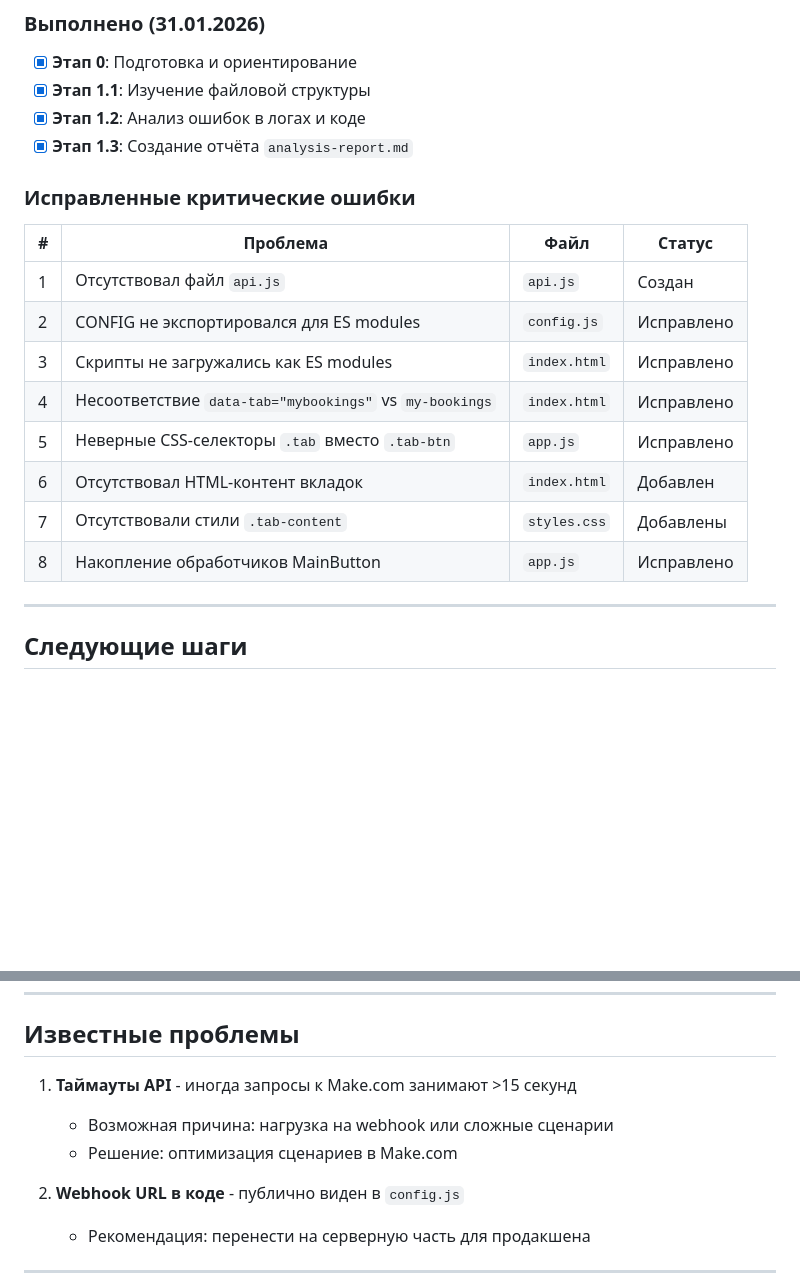
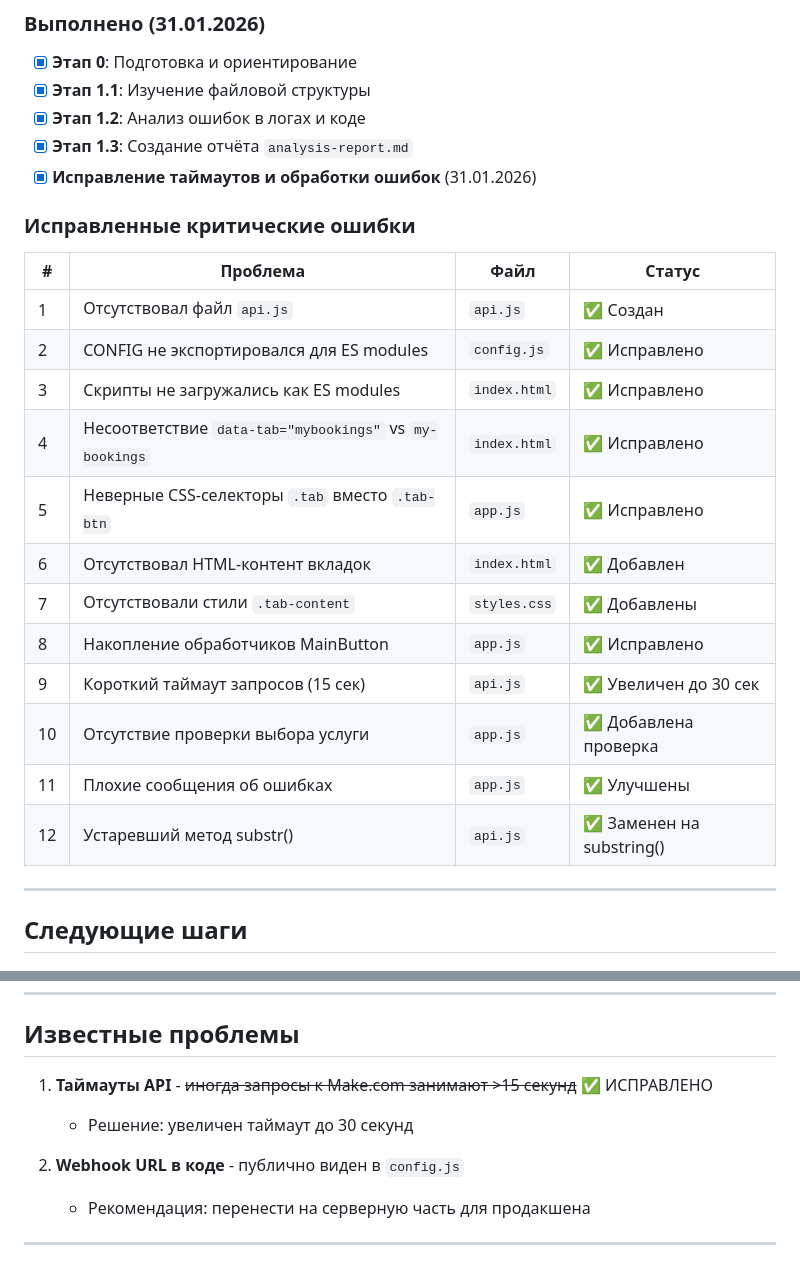
Before and after one commit to andseleznev-lab/-TGBOT, a Markdown page: TODO.md, 2 parts joined by grey strips. Rendered like a GitHub page; blank space fills up the shorter version.

Commit message:
Update TODO.md с исправлениями от 31.01.2026
Co-Authored-By: Claude Sonnet 4.5 <noreply@anthropic.com>

```diff
--- a/TODO.md
+++ b/TODO.md
@@ -8,19 +8,24 @@
 - [x] **Этап 1.1**: Изучение файловой структуры
 - [x] **Этап 1.2**: Анализ ошибок в логах и коде
 - [x] **Этап 1.3**: Создание отчёта `analysis-report.md`
+- [x] **Исправление таймаутов и обработки ошибок** (31.01.2026)
 
 ### Исправленные критические ошибки
 
 | # | Проблема | Файл | Статус |
 |---|----------|------|--------|
-| 1 | Отсутствовал файл `api.js` | `api.js` | Создан |
-| 2 | CONFIG не экспортировался для ES modules | `config.js` | Исправлено |
-| 3 | Скрипты не загружались как ES modules | `index.html` | Исправлено |
-| 4 | Несоответствие `data-tab="mybookings"` vs `my-bookings` | `index.html` | Исправлено |
-| 5 | Неверные CSS-селекторы `.tab` вместо `.tab-btn` | `app.js` | Исправлено |
-| 6 | Отсутствовал HTML-контент вкладок | `index.html` | Добавлен |
-| 7 | Отсутствовали стили `.tab-content` | `styles.css` | Добавлены |
-| 8 | Накопление обработчиков MainButton | `app.js` | Исправлено |
+| 1 | Отсутствовал файл `api.js` | `api.js` | ✅ Создан |
+| 2 | CONFIG не экспортировался для ES modules | `config.js` | ✅ Исправлено |
+| 3 | Скрипты не загружались как ES modules | `index.html` | ✅ Исправлено |
+| 4 | Несоответствие `data-tab="mybookings"` vs `my-bookings` | `index.html` | ✅ Исправлено |
+| 5 | Неверные CSS-селекторы `.tab` вместо `.tab-btn` | `app.js` | ✅ Исправлено |
+| 6 | Отсутствовал HTML-контент вкладок | `index.html` | ✅ Добавлен |
+| 7 | Отсутствовали стили `.tab-content` | `styles.css` | ✅ Добавлены |
+| 8 | Накопление обработчиков MainButton | `app.js` | ✅ Исправлено |
+| 9 | Короткий таймаут запросов (15 сек) | `api.js` | ✅ Увеличен до 30 сек |
+| 10 | Отсутствие проверки выбора услуги | `app.js` | ✅ Добавлена проверка |
+| 11 | Плохие сообщения об ошибках | `app.js` | ✅ Улучшены |
+| 12 | Устаревший метод substr() | `api.js` | ✅ Заменен на substring() |
 
 ---
 
@@ -92,9 +97,8 @@
 
 ## Известные проблемы
 
-1. **Таймауты API** - иногда запросы к Make.com занимают >15 секунд
-   - Возможная причина: нагрузка на webhook или сложные сценарии
-   - Решение: оптимизация сценариев в Make.com
+1. **Таймауты API** - ~~иногда запросы к Make.com занимают >15 секунд~~ ✅ ИСПРАВЛЕНО
+   - Решение: увеличен таймаут до 30 секунд
 
 2. **Webhook URL в коде** - публично виден в `config.js`
    - Рекомендация: перенести на серверную часть для продакшена
```
